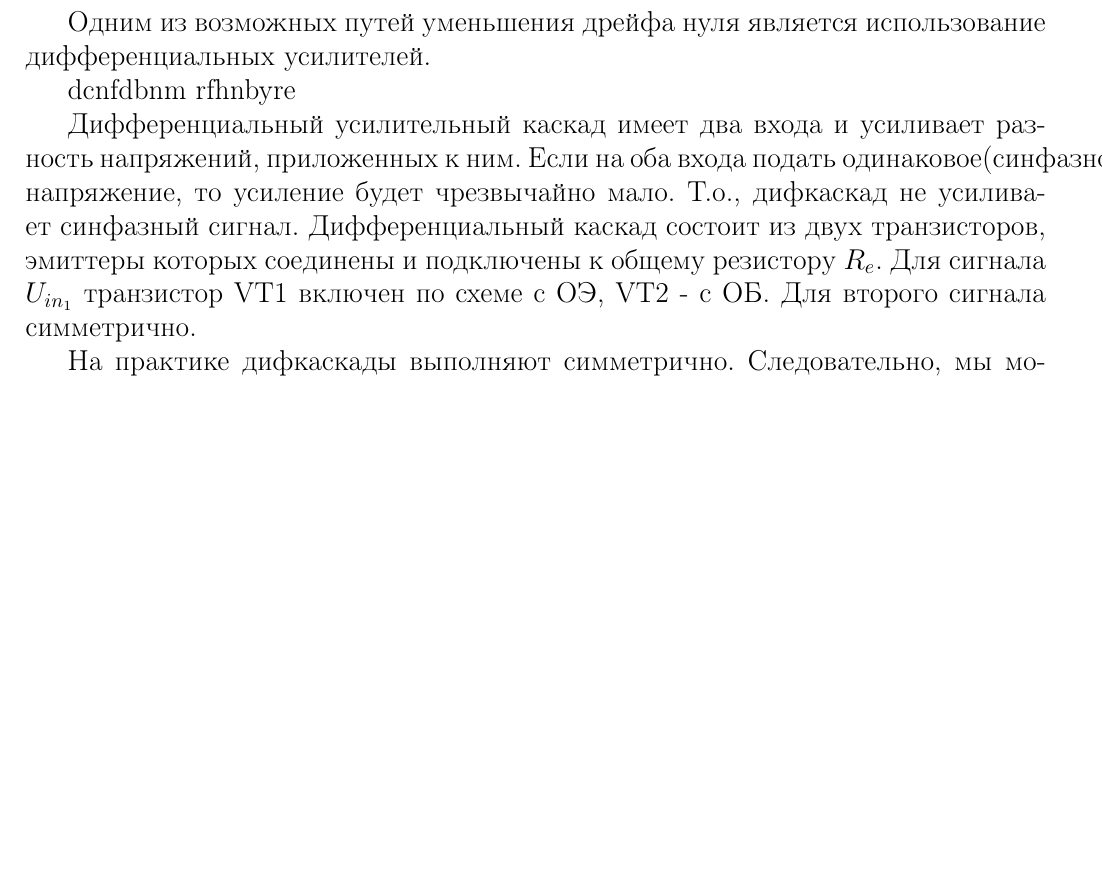
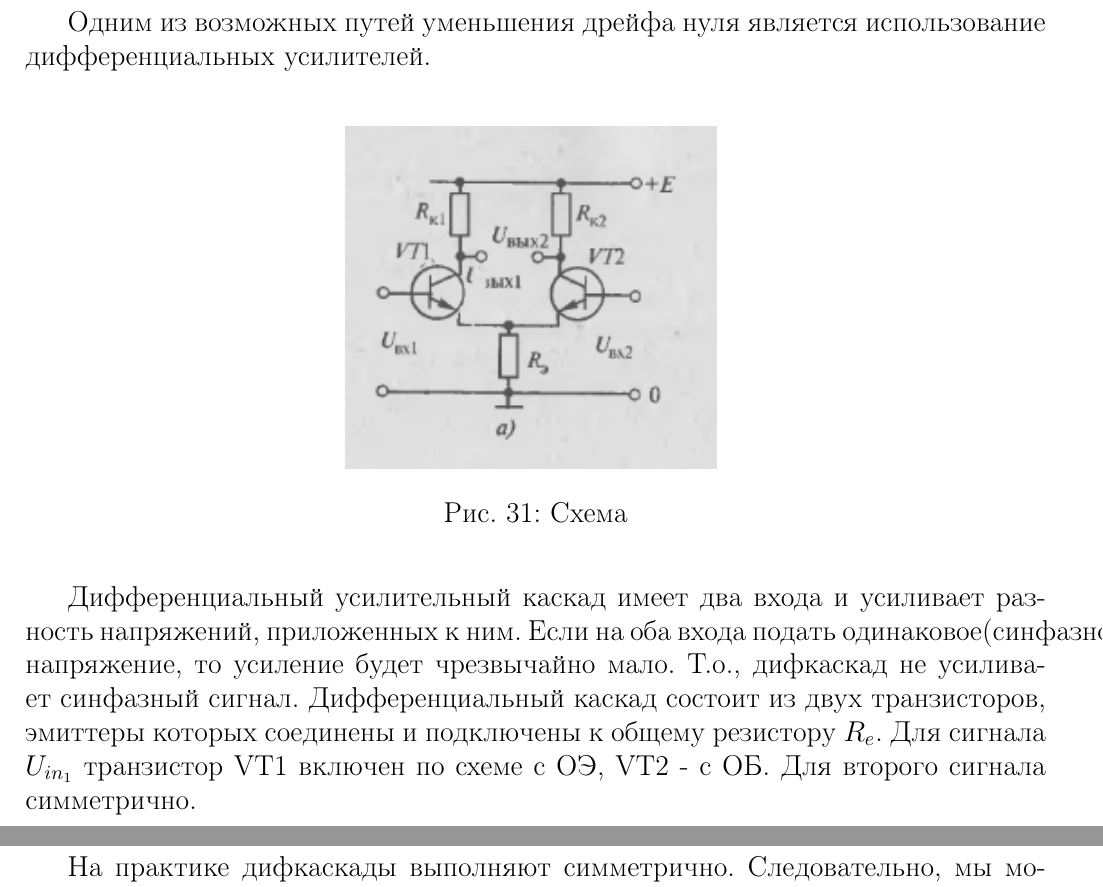
Before and after one commit to generall/electro, a LaTeX document (Main.tex, which reads Materials/5/1.tex): part of page 47 of 48 before the commit and two parts of pages 47 and 48 of 48 after it, the two joined at a grey line, cut so that both start at the same text, the shorter picture padded with empty space. Compiled offline with pdfLaTeX.

Commit message:
3.1.5 added

```diff
--- a/Materials/5/1.tex
+++ b/Materials/5/1.tex
@@ -6,7 +6,12 @@
 
 Одним из возможных путей уменьшения дрейфа нуля является использование дифференциальных усилителей.
 
-dcnfdbnm rfhnbyre
+\begin{center}
+	\begin{figure}[h!]
+		\center{\includegraphics[scale=0.9]{DiffUs.png}}
+		\caption{Схема}
+	\end{figure}
+\end{center}
 
 Дифференциальный усилительный каскад имеет два входа и усиливает разность напряжений, приложенных к ним. Если на оба входа подать одинаковое(синфазное) напряжение, то усиление будет чрезвычайно мало. Т.о., дифкаскад не усиливает синфазный сигнал. Дифференциальный каскад состоит из двух транзисторов, эмиттеры которых соединены и подключены к общему резистору $R_e$. Для сигнала $U_{in_1}$ транзистор VT1 включен по схеме с ОЭ, VT2 - с ОБ. Для второго сигнала симметрично.
 
```
